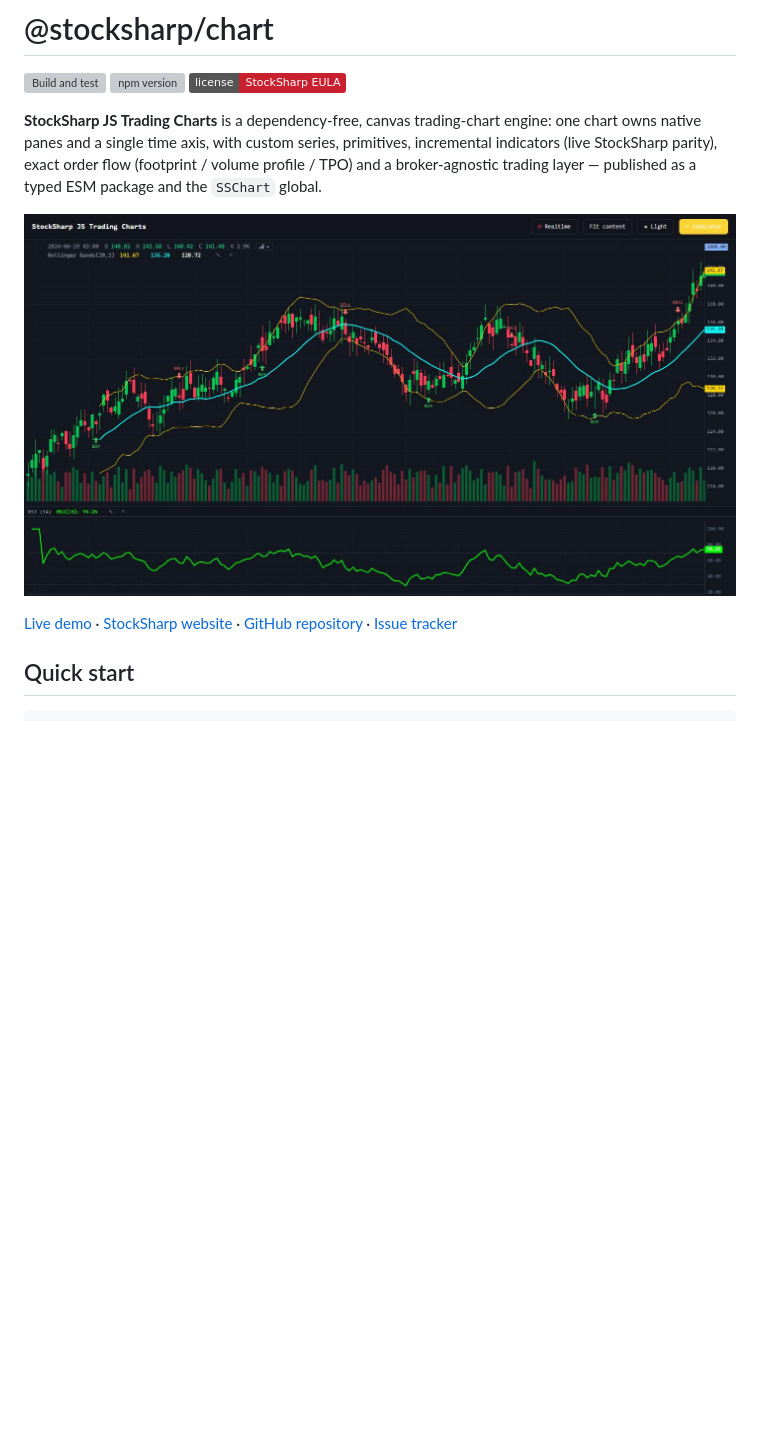
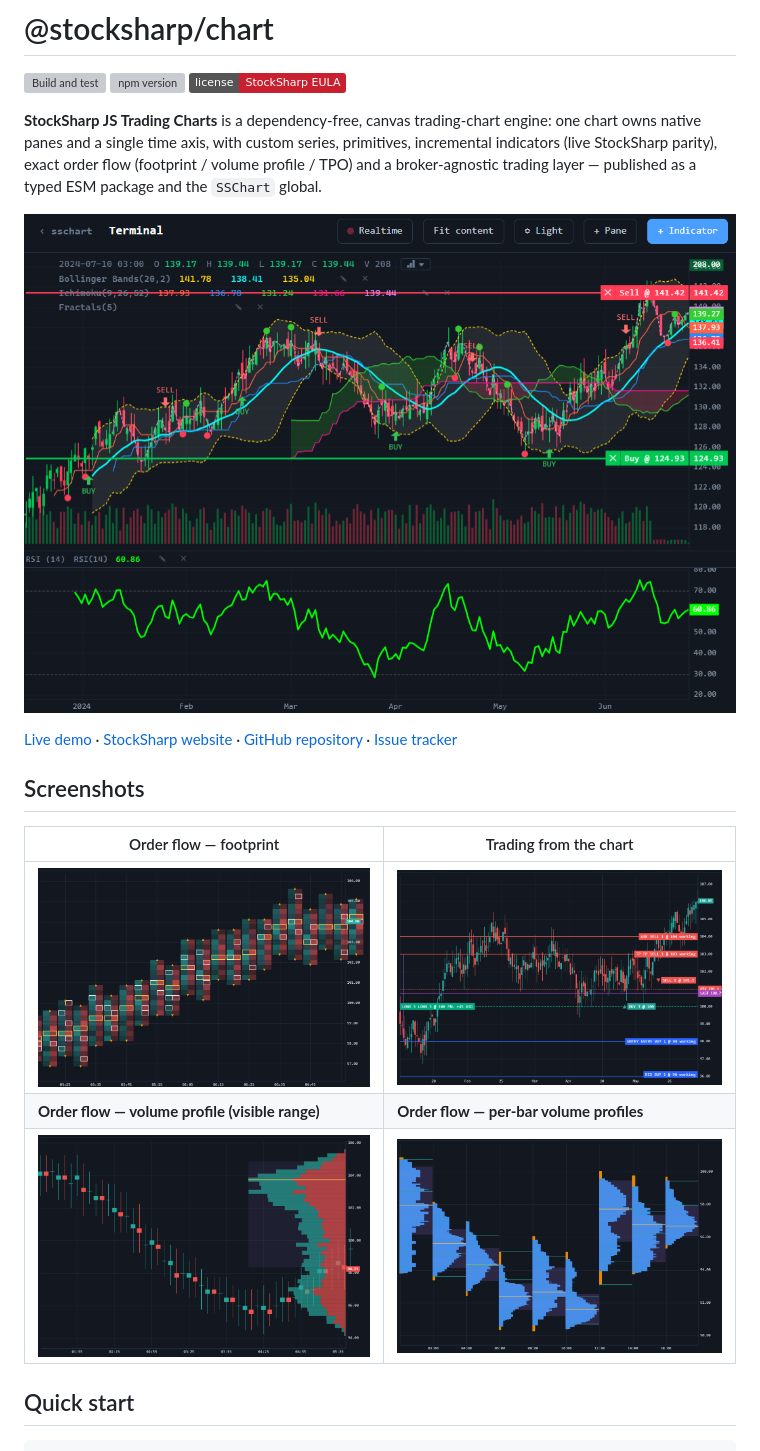
Before and after one commit to StockSharp/Charts, a Markdown page: README.md, the part around the change. GitHub-like rendering; pictures changed too: sample.jpg (deleted), sample.png (added), screenshots/footprint.png (added); badges without logos; blank space fills up the shorter version; grey boxes are pictures that could not be loaded.

Commit message:
Refresh README hero screenshot and add a showcase gallery
Replace the hero image with a current terminal capture (candles with Bollinger
Bands, an Ichimoku cloud, Fractals, a moving average and an RSI sub-pane) and add
a four-shot gallery — exact footprint, trading-from-the-chart, visible-range
volume profile, and per-bar volume profiles. Swap sample.jpg for sample.png and
ship the screenshots/ folder in the package files.

```diff
--- a/README.md
+++ b/README.md
@@ -10,12 +10,20 @@ primitives, incremental indicators (live StockSharp parity), exact order flow
 (footprint / volume profile / TPO) and a broker-agnostic trading layer —
 published as a typed ESM package and the `SSChart` global.
 
-![StockSharp JS Trading Charts — candlesticks with Bollinger Bands, volume and an RSI sub-pane](sample.jpg)
+![StockSharp JS Trading Charts terminal — candlesticks with Bollinger Bands, an Ichimoku cloud, Fractals, a moving average and an RSI sub-pane](sample.png)
 
 [Live demo](https://stocksharp.github.io/Charts/demo/) ·
 [StockSharp website](https://stocksharp.com/) ·
 [GitHub repository](https://github.com/StockSharp/Charts) ·
 [Issue tracker](https://github.com/StockSharp/Charts/issues)
+
+## Screenshots
+
+| Order flow — footprint | Trading from the chart |
+| --- | --- |
+| ![Exact footprint: bid/ask volume at every price with imbalance highlighting](screenshots/footprint.png) | ![Broker-agnostic trading layer: order lines, a long position with live P&L, bracket and bid/ask/last quotes](screenshots/trading.png) |
+| **Order flow — volume profile (visible range)** | **Order flow — per-bar volume profiles** |
+| ![Exact volume profile with point-of-control and value area, recomputed over the visible range](screenshots/volume-profile.png) | ![Per-bar exact volume profiles, each with its own point-of-control and value area](screenshots/volume-profile-per-bar.png) |
 
 ## Quick start
 
```
Also changed, not shown: 1 other file.
